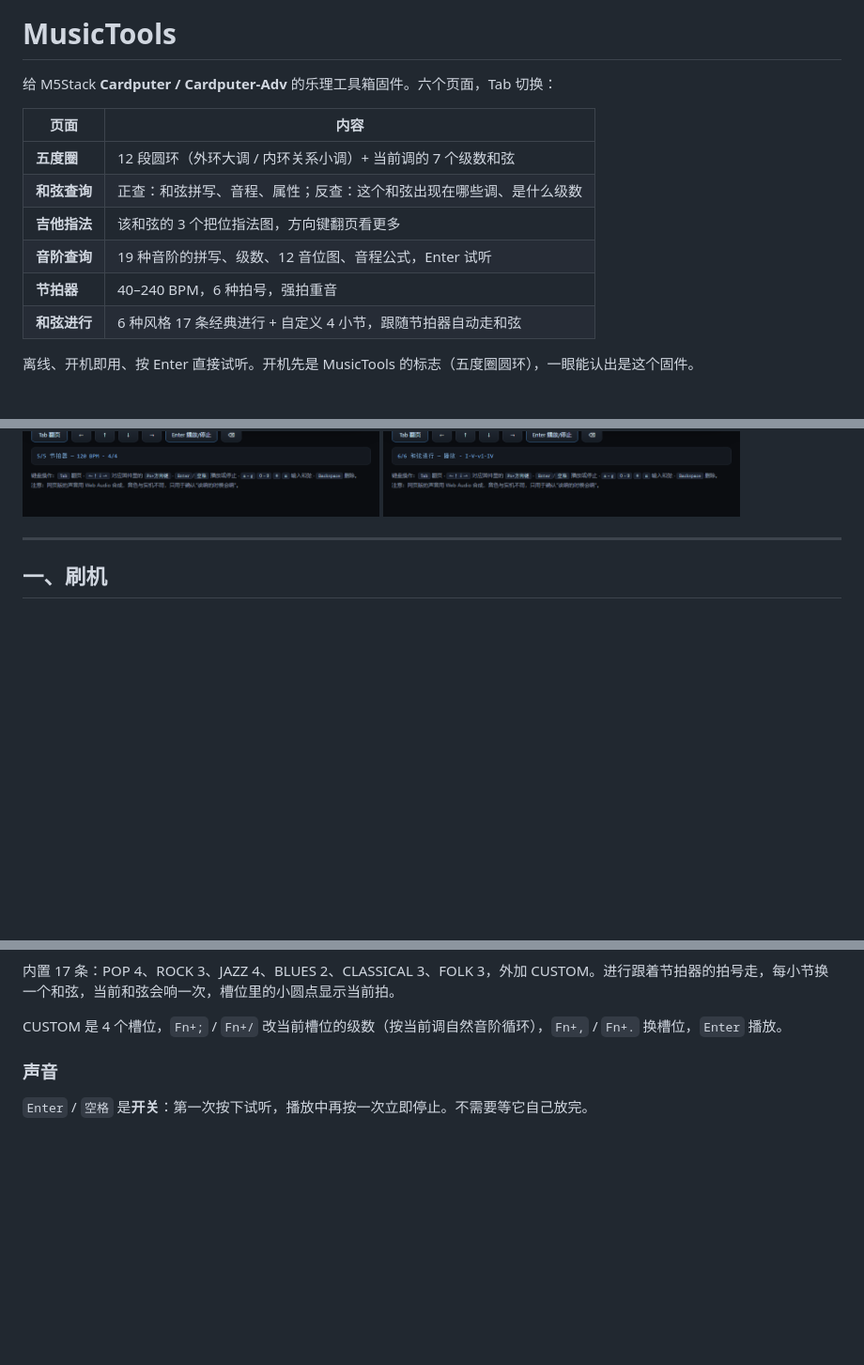
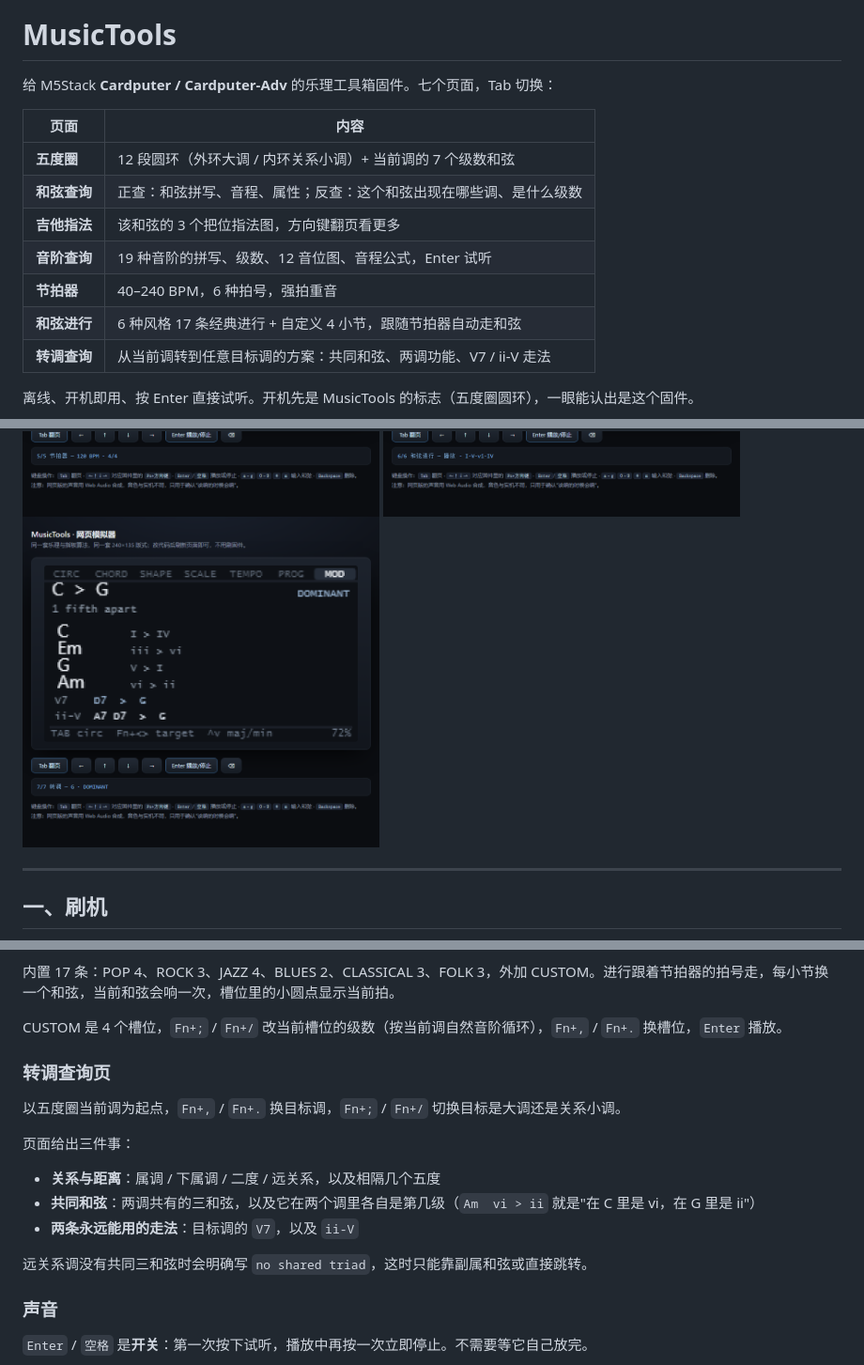
Before and after one commit to saxon267/MusicTools, a Markdown page: README.md, 3 parts joined by grey strips. Shown at 94% size. Rendered like a GitHub page; pictures changed too: docs/sim-mod.png (added); blank space fills up the shorter version.

```diff
--- a/README.md
+++ b/README.md
@@ -4,7 +4,7 @@
 
 # MusicTools
 
-给 M5Stack **Cardputer / Cardputer-Adv** 的乐理工具箱固件。六个页面，Tab 切换：
+给 M5Stack **Cardputer / Cardputer-Adv** 的乐理工具箱固件。七个页面，Tab 切换：
 
 | 页面 | 内容 |
 |---|---|
@@ -14,6 +14,7 @@
 | **音阶查询** | 19 种音阶的拼写、级数、12 音位图、音程公式，Enter 试听 |
 | **节拍器** | 40–240 BPM，6 种拍号，强拍重音 |
 | **和弦进行** | 6 种风格 17 条经典进行 + 自定义 4 小节，跟随节拍器自动走和弦 |
+| **转调查询** | 从当前调转到任意目标调的方案：共同和弦、两调功能、V7 / ii-V 走法 |
 
 离线、开机即用、按 Enter 直接试听。开机先是 MusicTools 的标志（五度圈圆环），一眼能认出是这个固件。
 
@@ -24,6 +25,7 @@
 <img src="docs/sim-p3.png" width="380" alt="音阶查询页">
 <img src="docs/sim-p4.png" width="380" alt="节拍器页">
 <img src="docs/sim-prog.png" width="380" alt="和弦进行页">
+<img src="docs/sim-mod.png" width="380" alt="转调查询页">
 </p>
 
 ---
@@ -129,6 +131,18 @@ M5Burner → 选择设备 → **Custom** / 本地固件 → 选 bin → 烧录
 内置 17 条：POP 4、ROCK 3、JAZZ 4、BLUES 2、CLASSICAL 3、FOLK 3，外加 CUSTOM。进行跟着节拍器的拍号走，每小节换一个和弦，当前和弦会响一次，槽位里的小圆点显示当前拍。
 
 CUSTOM 是 4 个槽位，`Fn+;` / `Fn+/` 改当前槽位的级数（按当前调自然音阶循环），`Fn+,` / `Fn+.` 换槽位，`Enter` 播放。
+
+### 转调查询页
+
+以五度圈当前调为起点，`Fn+,` / `Fn+.` 换目标调，`Fn+;` / `Fn+/` 切换目标是大调还是关系小调。
+
+页面给出三件事：
+
+- **关系与距离**：属调 / 下属调 / 二度 / 远关系，以及相隔几个五度
+- **共同和弦**：两调共有的三和弦，以及它在两个调里各自是第几级（`Am  vi > ii` 就是"在 C 里是 vi，在 G 里是 ii"）
+- **两条永远能用的走法**：目标调的 `V7`，以及 `ii-V`
+
+远关系调没有共同三和弦时会明确写 `no shared triad`，这时只能靠副属和弦或直接跳转。
 
 ### 声音
 
```
Also changed, not shown: docs/sim-mod-far.png (added), 11 other files.
